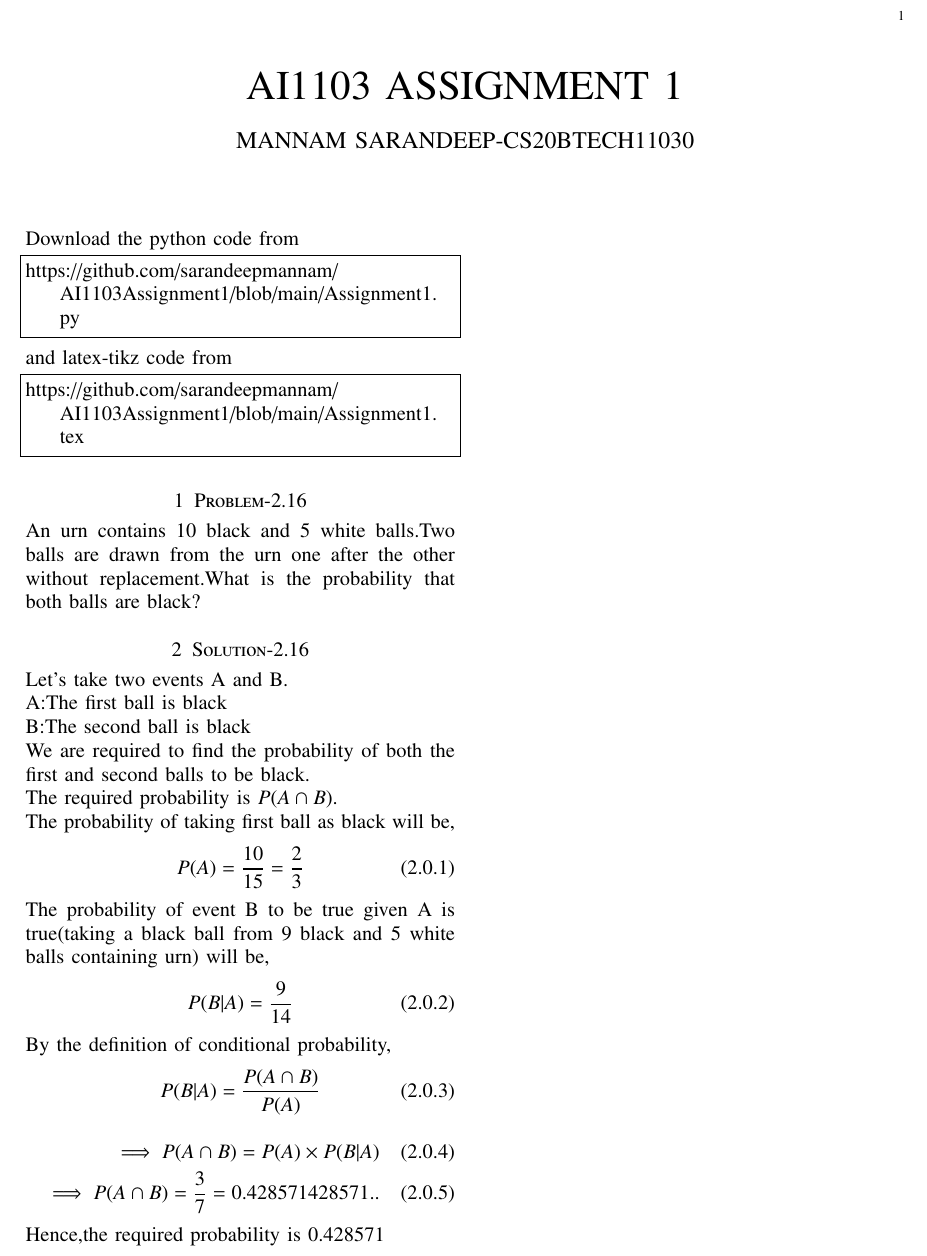
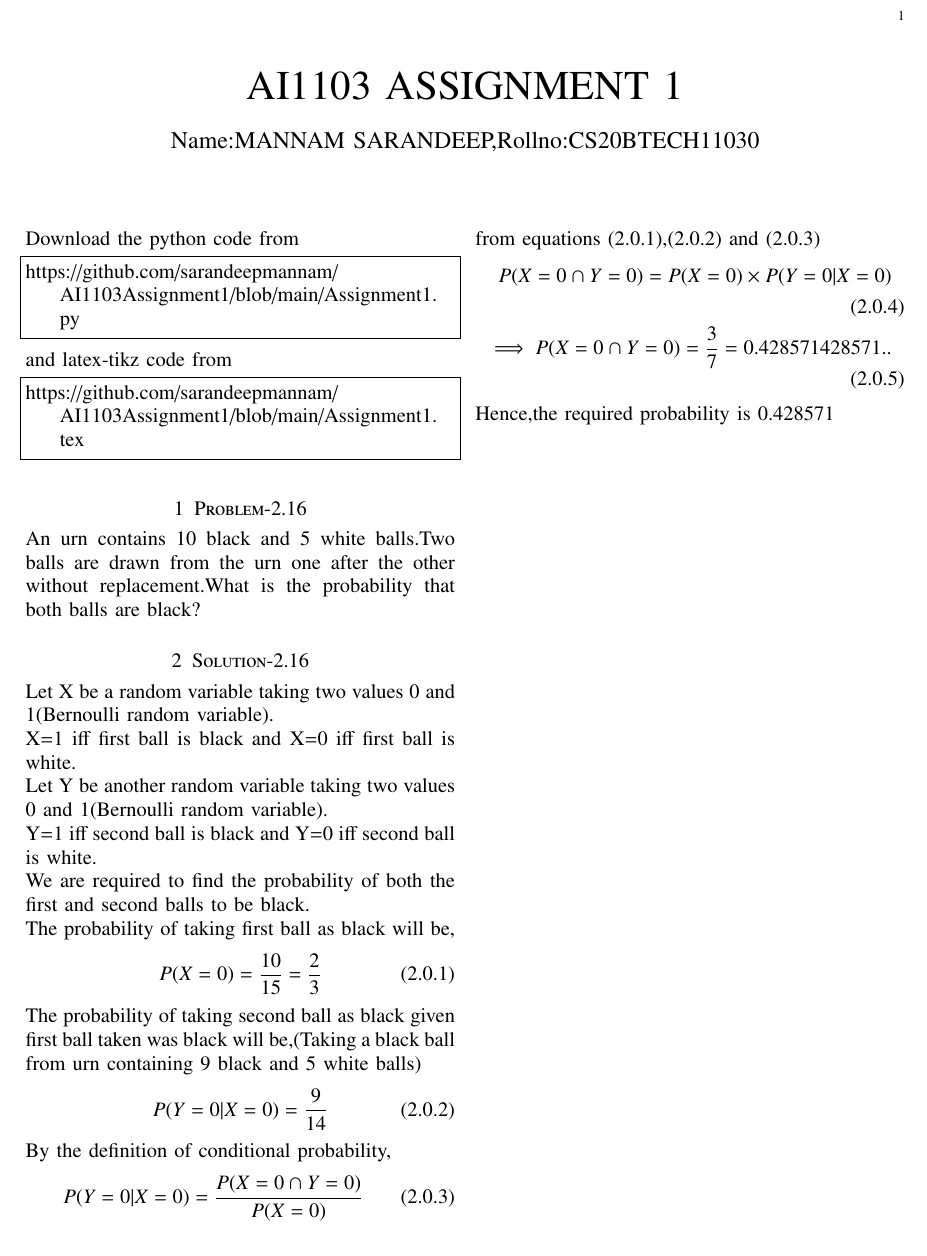
Before and after one commit to sarandeepmannam/AI1103Assignment1, a LaTeX problem sheet (Assignment1.tex): part of the page, cut so that both start at the same text. Compiled offline with pdfLaTeX.

Commit message:
Update Assignment1.tex

```diff
--- a/Assignment1.tex
+++ b/Assignment1.tex
@@ -114,7 +114,7 @@ columns=fullflexible
      \def\midbox#1{\raisebox{-0.5\baselineskip}[0in][0in]{#1}}
 \vspace{3cm}
 \title{AI1103 ASSIGNMENT 1}
-\author{MANNAM SARANDEEP-CS20BTECH11030}
+\author{Name:MANNAM SARANDEEP,Rollno:CS20BTECH11030}
 \maketitle
 \newpage
 \bigskip
@@ -135,26 +135,28 @@ https://github.com/sarandeepmannam/AI1103Assignment1/blob/main/Assignment1.tex
 \section{Problem-2.16}
 An urn contains 10 black and 5 white balls.Two balls are drawn from the urn one after the other without replacement.What is the probability that both balls are black?
 \section{Solution-2.16}
-Let's take two events A and B.
-\\A:The first ball is black
-\\B:The second ball is black
+Let X be a random variable taking two values 0 and 1(Bernoulli random variable).
+\\X=1 iff first ball is black and X=0 iff first ball is white.
+\\Let Y be another random variable taking two values 0 and 1(Bernoulli random variable).
+\\Y=1 iff second ball is black and Y=0 iff second ball is white.
 \\We are required to find the probability of both the first and second balls to be black.
-\\The required probability is $P(A\cap B)$.
 \\The probability of taking first ball as black will be,
 \begin{align}
-P(A)=\frac{10}{15}=\frac{2}{3}
+P(X=0)=\frac{10}{15}=\frac{2}{3}
 \end{align}
-The probability of event B to be true given A is true(taking a black ball from 9 black and 5 white balls containing urn) will be,
+The probability of taking second ball as black given first ball taken was black will be,(Taking a black ball from urn containing 9 black and 5 white balls)
 \begin{align}
-P(B|A)=\frac{9}{14}
+P(Y=0|X=0)=\frac{9}{14}
 \end{align}
 By the definition of conditional probability,
 \begin{align}
-P(B|A)=\frac{P(A\cap B)}{P(A)}
+P(Y=0|X=0)=\frac{P(X=0\cap Y=0)}{P(X=0)}
 \end{align}
+
+from equations (2.0.1),(2.0.2) and (2.0.3)
 \begin{align}
-\implies P(A \cap B)=P(A)\times P(B|A)
-\\\implies P(A \cap B)=\frac{3}{7}=0.428571428571..
+P(X=0\cap Y=0)=P(X=0)\times P(Y=0|X=0)
+\\\implies P(X=0 \cap Y=0)=\frac{3}{7}=0.428571428571..
 \end{align}
 Hence,the required probability is 0.428571
 
```
